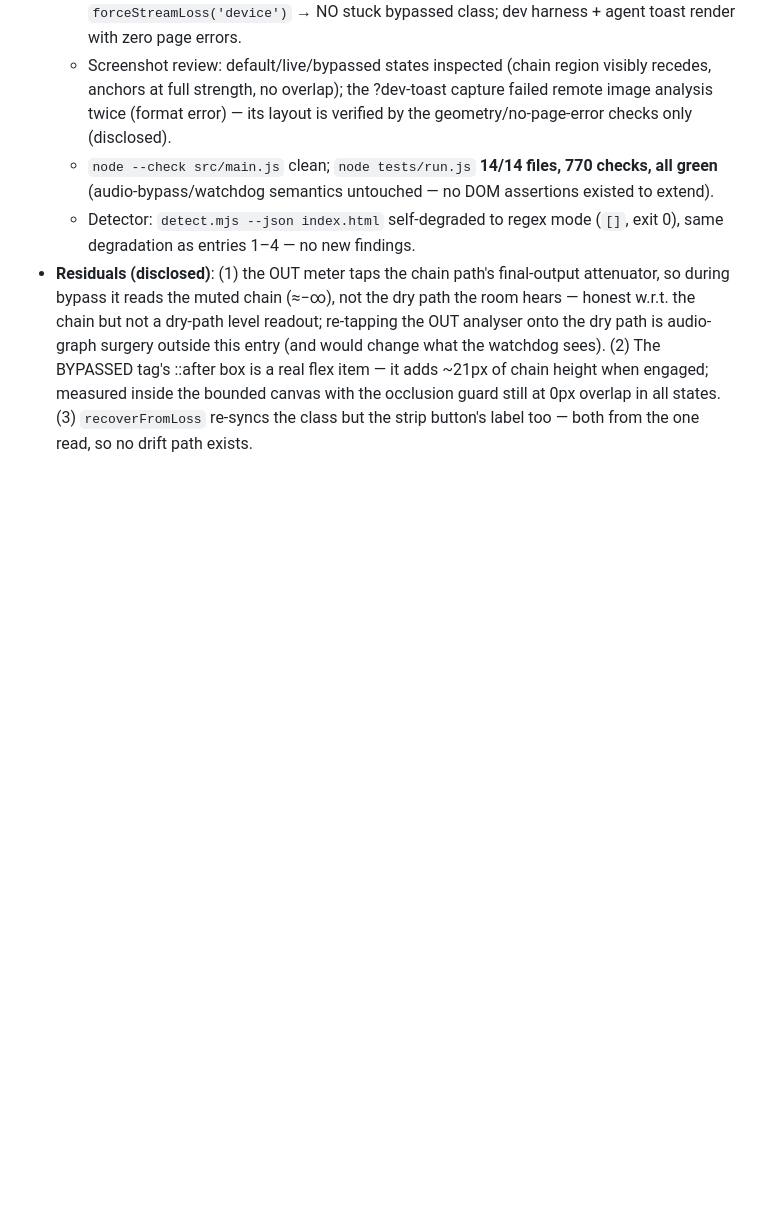
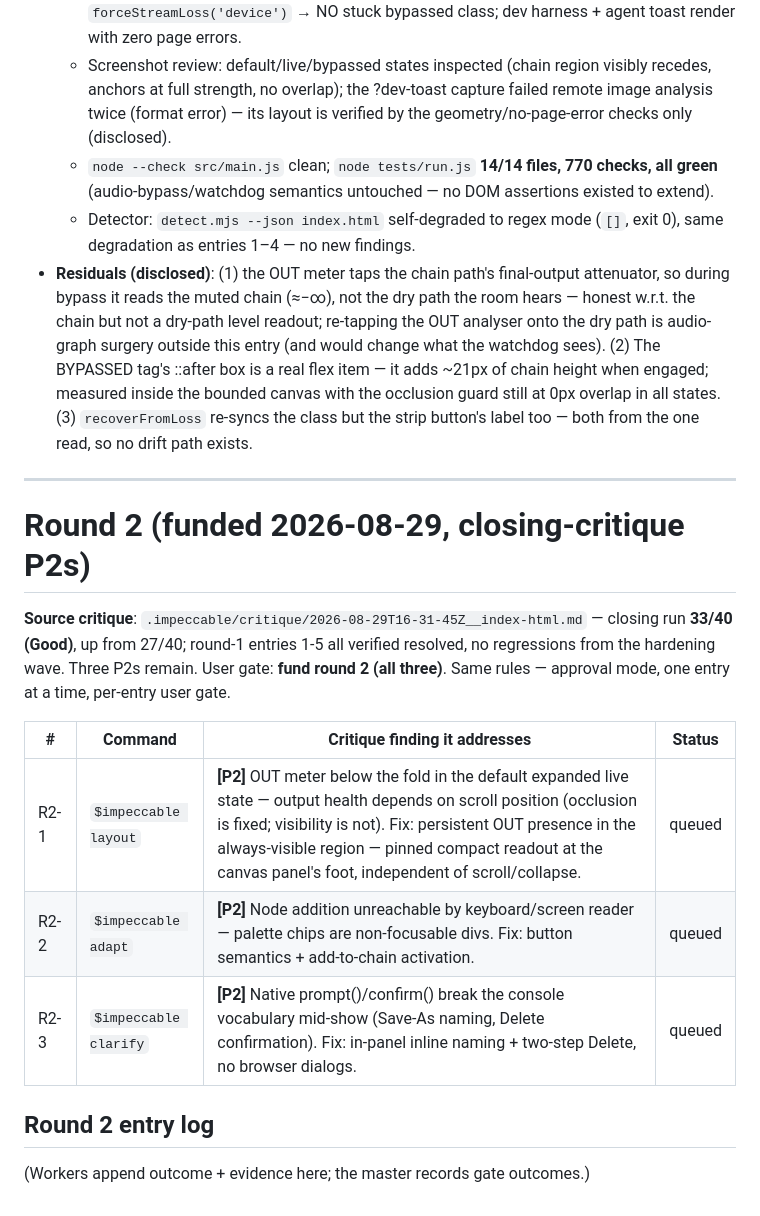
Before and after one commit to Arrangedgodly/karaoke, a Markdown page: docs/ultron/refinement.md, the part around the change. Rendered like a GitHub page; blank space fills up the shorter version.

Commit message:
impeccable round 2 checklist: closing critique 33/40, three P2s funded (user gate)

```diff
--- a/docs/ultron/refinement.md
+++ b/docs/ultron/refinement.md
@@ -448,3 +448,23 @@ stay in the snapshot as backlog.
   bounded canvas with the occlusion guard still at 0px overlap in all
   states. (3) `recoverFromLoss` re-syncs the class but the strip button's
   label too — both from the one read, so no drift path exists.
+
+---
+
+# Round 2 (funded 2026-08-29, closing-critique P2s)
+
+**Source critique**: `.impeccable/critique/2026-08-29T16-31-45Z__index-html.md`
+— closing run **33/40 (Good)**, up from 27/40; round-1 entries 1-5 all
+verified resolved, no regressions from the hardening wave. Three P2s
+remain. User gate: **fund round 2 (all three)**. Same rules — approval
+mode, one entry at a time, per-entry user gate.
+
+| # | Command | Critique finding it addresses | Status |
+|---|---------|-------------------------------|--------|
+| R2-1 | `$impeccable layout` | **[P2]** OUT meter below the fold in the default expanded live state — output health depends on scroll position (occlusion is fixed; visibility is not). Fix: persistent OUT presence in the always-visible region — pinned compact readout at the canvas panel's foot, independent of scroll/collapse. | queued |
+| R2-2 | `$impeccable adapt` | **[P2]** Node addition unreachable by keyboard/screen reader — palette chips are non-focusable divs. Fix: button semantics + add-to-chain activation. | queued |
+| R2-3 | `$impeccable clarify` | **[P2]** Native prompt()/confirm() break the console vocabulary mid-show (Save-As naming, Delete confirmation). Fix: in-panel inline naming + two-step Delete, no browser dialogs. | queued |
+
+## Round 2 entry log
+
+(Workers append outcome + evidence here; the master records gate outcomes.)
```
Also changed, not shown: docs/ultron/state.md (+1 -1 lines).
